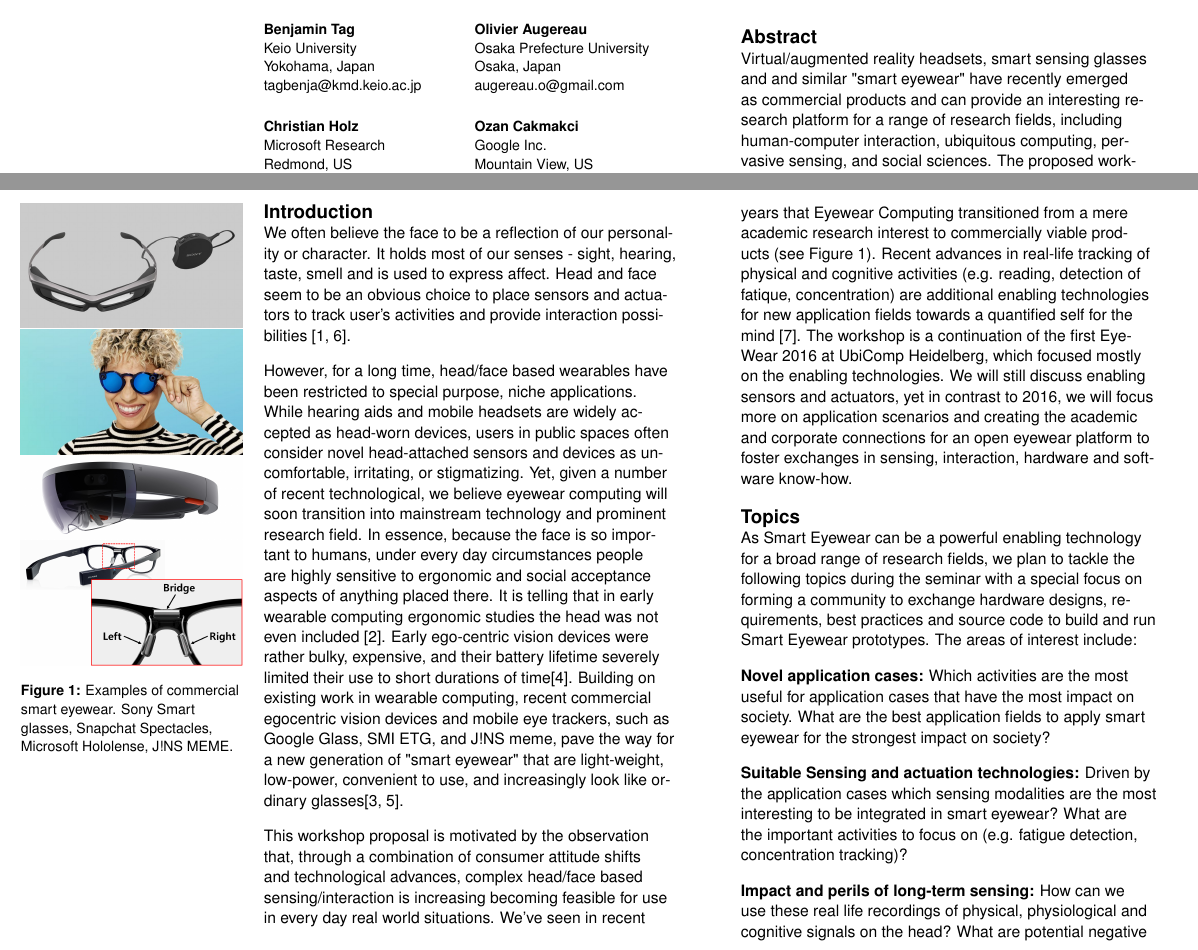
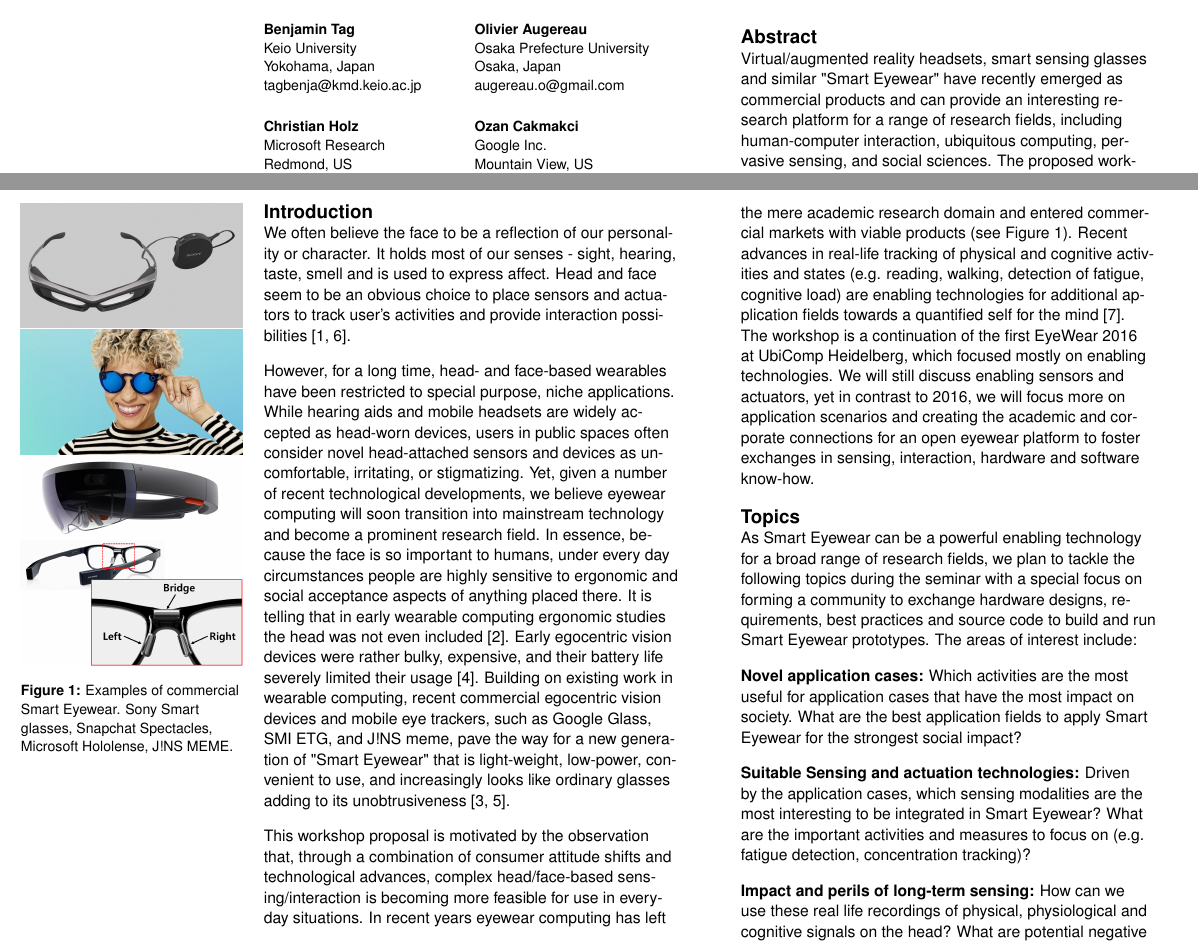
Before and after one commit to kkai/Ubicomp-2018-Eyewear-Workshop, a LaTeX document (main.tex): two parts of pages 1 and 2 of 4, joined at a grey line, cut so that both start at the same text. Compiled offline with pdfLaTeX.

Commit message:
Updates from ShareLaTeX

```diff
--- a/main.tex
+++ b/main.tex
@@ -120,7 +120,7 @@ Human Augmentation}
 \RaggedRight{}
 % Do not change the page size or page settings.
 \begin{abstract}
-Virtual/augmented reality headsets, smart sensing glasses and  and similar "smart eyewear" have recently emerged as commercial products and can provide an interesting research platform for a range of research fields, including human-computer interaction, ubiquitous computing, pervasive sensing, and social sciences. The proposed workshop will bring together researchers from a wide range of computing disciplines, such as mobile and ubiquitous computing, eye tracking, optics, computer vision, human vision and perception, usability, as well as systems research. The workshop is a continuation from a 2016 and will focus on discussing application scenarios and shared interest use cases for eyewear computing between corporate and academic researchers.
+Virtual/augmented reality headsets, smart sensing glasses and similar "Smart Eyewear" have recently emerged as commercial products and can provide an interesting research platform for a range of research fields, including human-computer interaction, ubiquitous computing, pervasive sensing, and social sciences. The proposed workshop will bring together researchers from a wide range of computing disciplines, such as mobile and ubiquitous computing, eye tracking, optics, computer vision, human vision and perception, usability, as well as systems research. The workshop is a continuation from 2016 and will focus on discussing application scenarios and shared interest use cases for eyewear computing between corporate and academic researchers.
 \end{abstract}
 \keywords{\plainkeywords}
 
@@ -138,20 +139,22 @@ We often believe the face to be a reflection of our personality or character. It
            \includegraphics[width=\columnwidth]{figures/holo.jpg}
    \includegraphics[width=\columnwidth]{figures/1-4}
 
-  \caption{Examples of commercial smart eyewear. Sony Smart glasses, Snapchat Spectacles, Microsoft Hololense, J!NS MEME.}~\label{fig:glasses}
+  \caption{Examples of commercial Smart Eyewear. Sony Smart glasses, Snapchat Spectacles, Microsoft Hololense, J!NS MEME.}~\label{fig:glasses}
  \end{minipage}
-\end{marginfigure} However, for a long time, head/face based wearables have been restricted to special purpose, niche applications.  While hearing aids and mobile headsets are widely accepted as head-worn devices, users in public spaces often consider novel head-attached sensors and devices as uncomfortable, irritating, or stigmatizing. Yet, given a number of recent technological, we believe eyewear computing will soon transition into mainstream technology and prominent research field. In essence, because the face is so important to humans, under every day circumstances people are highly sensitive to ergonomic and social acceptance aspects of anything placed there. It is telling that in early wearable computing ergonomic studies the head was not even included~\cite{bodine2003effects}. Early ego-centric vision devices were rather bulky, expensive, and their battery lifetime severely limited their use to short durations of time\cite{cakmakci2006head}. Building on existing work in wearable computing, recent commercial egocentric vision devices and mobile eye trackers, such as Google Glass, SMI ETG, and J!NS meme, pave the way for a new generation of "smart eyewear" that are light-weight, low-power, convenient to use, and increasingly look like ordinary glasses\cite{bulling2014cognition,kliegl2006tracking}.
+\end{marginfigure}
 
-This workshop proposal is motivated by the observation that, through a combination of consumer attitude shifts and technological advances, complex head/face based sensing/interaction is increasing becoming feasible for use in every day real world situations. We've seen in recent years that Eyewear Computing transitioned from a mere academic research interest to commercially viable products (see Figure~\ref{fig:glasses}). Recent advances in real-life tracking of physical and cognitive activities (e.g. reading, detection of fatique, concentration) are additional enabling technologies for new application fields towards a quantified self for the mind~\cite{kunze2015quantifying}.
-The workshop is a continuation of the first EyeWear 2016 at UbiComp Heidelberg, which focused mostly on the enabling technologies. We will still discuss enabling sensors and actuators, yet in contrast to 2016, we will focus more on application scenarios and creating the academic and corporate connections for an open eyewear platform to foster exchanges in sensing, interaction, hardware and software know-how.
+However, for a long time, head- and face-based wearables have been restricted to special purpose, niche applications.  While hearing aids and mobile headsets are widely accepted as head-worn devices, users in public spaces often consider novel head-attached sensors and devices as uncomfortable, irritating, or stigmatizing. Yet, given a number of recent technological developments, we believe eyewear computing will soon transition into mainstream technology and become a prominent research field. In essence, because the face is so important to humans, under every day circumstances people are highly sensitive to ergonomic and social acceptance aspects of anything placed there. It is telling that in early wearable computing ergonomic studies the head was not even included~\cite{bodine2003effects}. Early egocentric vision devices were rather bulky, expensive, and their battery life severely limited their usage~\cite{cakmakci2006head}. Building on existing work in wearable computing, recent commercial egocentric vision devices and mobile eye trackers, such as Google Glass, SMI ETG, and J!NS meme, pave the way for a new generation of "Smart Eyewear" that is light-weight, low-power, convenient to use, and increasingly looks like ordinary glasses adding to its unobtrusiveness~\cite{bulling2014cognition,kliegl2006tracking}.
+
+This workshop proposal is motivated by the observation that, through a combination of consumer attitude shifts and technological advances, complex head/face-based sensing/interaction is becoming more feasible for use in every-day situations. In recent years eyewear computing has left the mere academic research domain and entered commercial markets with viable products (see Figure~\ref{fig:glasses}). Recent advances in real-life tracking of physical and cognitive activities and states (e.g. reading, walking, detection of fatigue, cognitive load) are enabling technologies for additional application fields towards a quantified self for the mind~\cite{kunze2015quantifying}.
+The workshop is a continuation of the first EyeWear 2016 at UbiComp Heidelberg, which focused mostly on enabling technologies. We will still discuss enabling sensors and actuators, yet in contrast to 2016, we will focus more on application scenarios and creating the academic and corporate connections for an open eyewear platform to foster exchanges in sensing, interaction, hardware and software know-how.
 
 \section{Topics}
 
 As Smart Eyewear can be a powerful enabling technology for a broad range of research fields, we plan to tackle the following topics during the seminar with a special focus on forming a community to exchange hardware designs, requirements, best practices and source code to build and run Smart Eyewear prototypes. The areas of interest include:
 
- {\bf Novel application cases:} Which activities are the most useful for application cases that have the most impact on society. What are the best application fields to apply smart eyewear for the strongest impact on society?
+ {\bf Novel application cases:} Which activities are the most useful for application cases that have the most impact on society. What are the best application fields to apply Smart Eyewear for the strongest social impact?
 
-{\bf Suitable Sensing and actuation technologies:} Driven by the application cases which sensing modalities are the most interesting to be integrated in smart eyewear? What are the important activities to focus on (e.g. fatigue detection, concentration tracking)?
+{\bf Suitable Sensing and actuation technologies:} Driven by the application cases, which sensing modalities are the most interesting to be integrated in Smart Eyewear? What are the important activities and measures to focus on (e.g. fatigue detection, concentration tracking)?
 
- {\bf Impact and perils of long-term sensing:} How can we use these real life recordings of physical, physiological and cognitive signals on the head? What are potential negative effects of long term usage, ranging from perceptual issues regarding the use of wearable displays (binocular rivalry, vertical and horizontal gaze comfort, instrument myopia, eye strain, accommodation-convergence mismatch) to potential skin irritations during the deployment of electrodes, or other sensors necessary to touch the skin.
+ {\bf Impact and perils of long-term sensing:} How can we use these real life recordings of physical, physiological and cognitive signals on the head? What are potential negative effects of long term usage, ranging from perceptual issues regarding the use of wearable displays (binocular rivalry, vertical and horizontal gaze comfort, instrument myopia, eye strain, accommodation-convergence mismatch) to potential skin irritations during the deployment of electrodes or other sensors necessary to touch the skin.
 
```
Also changed, not shown: main.tex (19 more changed lines).
